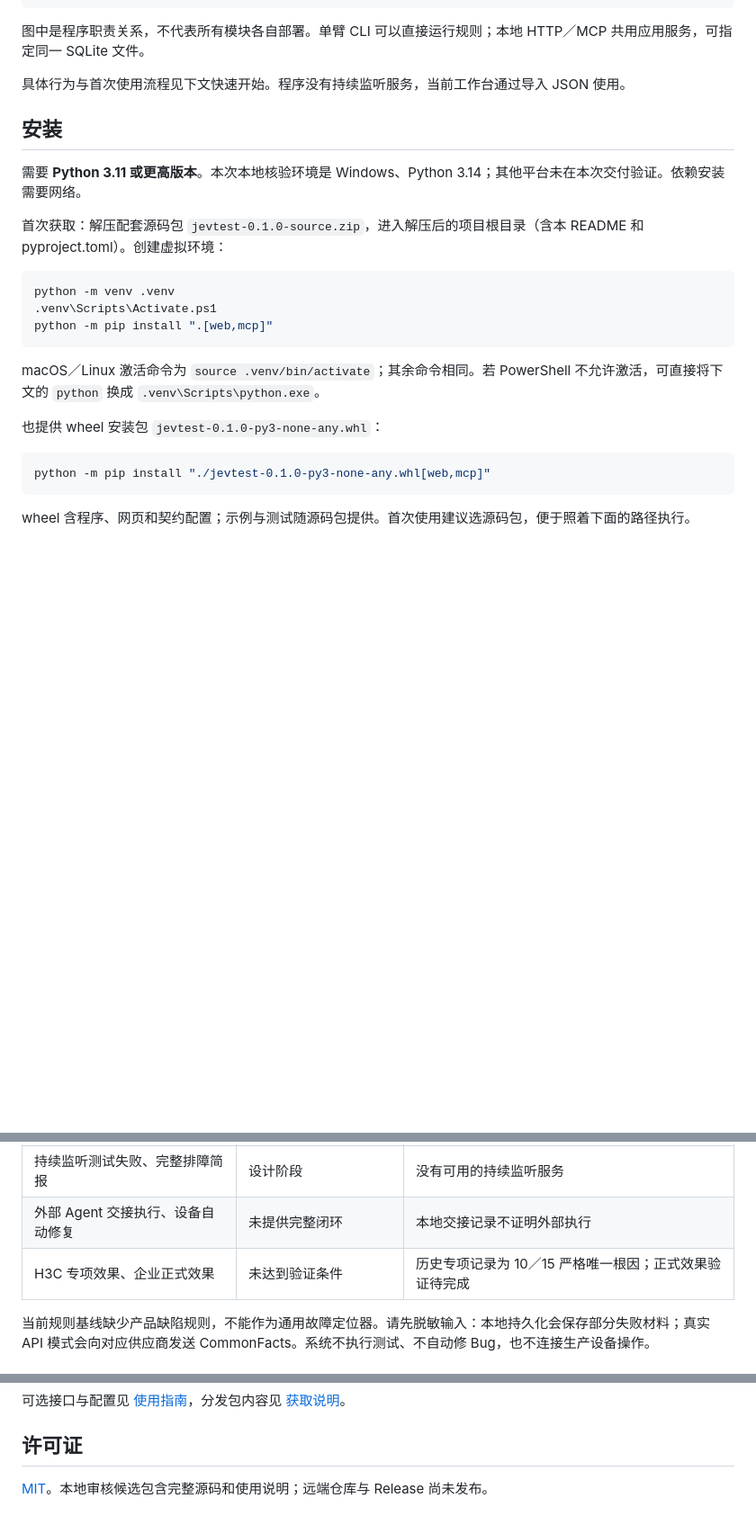
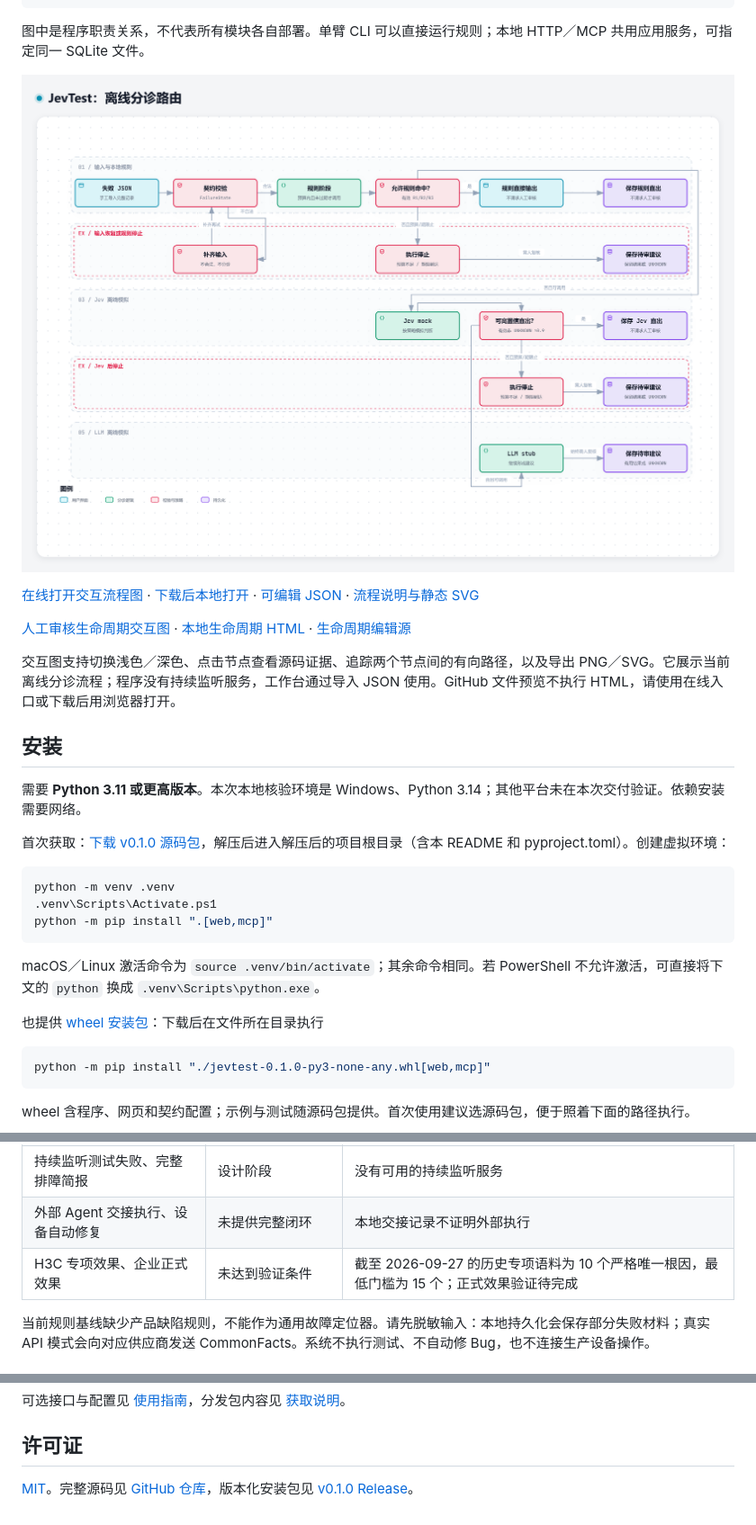
Before and after one commit to qq2743759880/jevtest, a Markdown page: README.md, 3 parts joined by grey strips. Shown at 90% size. Rendered like a GitHub page; pictures changed too: assets/workflow.png (added); blank space fills up the shorter version.

````diff
--- a/README.md
+++ b/README.md
@@ -34,13 +34,19 @@ CLI / 本地 HTTP / MCP STDIO
 
 图中是程序职责关系，不代表所有模块各自部署。单臂 CLI 可以直接运行规则；本地 HTTP／MCP 共用应用服务，可指定同一 SQLite 文件。
 
-具体行为与首次使用流程见下文快速开始。程序没有持续监听服务，当前工作台通过导入 JSON 使用。
+![离线分诊的路由与停止分支](assets/workflow.png)
+
+[在线打开交互流程图](https://qq2743759880.github.io/jevtest/workflow.html) · [下载后本地打开](docs/workflow.html) · [可编辑 JSON](docs/workflow.json) · [流程说明与静态 SVG](docs/workflow.md)
+
+[人工审核生命周期交互图](https://qq2743759880.github.io/jevtest/audit-lifecycle.html) · [本地生命周期 HTML](docs/audit-lifecycle.html) · [生命周期编辑源](docs/audit-lifecycle.json)
+
+交互图支持切换浅色／深色、点击节点查看源码证据、追踪两个节点间的有向路径，以及导出 PNG／SVG。它展示当前离线分诊流程；程序没有持续监听服务，工作台通过导入 JSON 使用。GitHub 文件预览不执行 HTML，请使用在线入口或下载后用浏览器打开。
 
 ## 安装
 
 需要 **Python 3.11 或更高版本**。本次本地核验环境是 Windows、Python 3.14；其他平台未在本次交付验证。依赖安装需要网络。
 
-首次获取：解压配套源码包 `jevtest-0.1.0-source.zip`，进入解压后的项目根目录（含本 README 和 pyproject.toml）。创建虚拟环境：
+首次获取：[下载 v0.1.0 源码包](https://github.com/qq2743759880/jevtest/releases/download/v0.1.0/jevtest-0.1.0-source.zip)，解压后进入解压后的项目根目录（含本 README 和 pyproject.toml）。创建虚拟环境：
 
 ```powershell
 python -m venv .venv
@@ -50,7 +56,7 @@ python -m pip install ".[web,mcp]"
 
 macOS／Linux 激活命令为 `source .venv/bin/activate`；其余命令相同。若 PowerShell 不允许激活，可直接将下文的 `python` 换成 `.venv\Scripts\python.exe`。
 
-也提供 wheel 安装包 `jevtest-0.1.0-py3-none-any.whl`：
+也提供 [wheel 安装包](https://github.com/qq2743759880/jevtest/releases/download/v0.1.0/jevtest-0.1.0-py3-none-any.whl)：下载后在文件所在目录执行
 
 ```powershell
 python -m pip install "./jevtest-0.1.0-py3-none-any.whl[web,mcp]"
@@ -100,7 +106,7 @@ python -m jevtest.http_api --host 127.0.0.1 --port 8765 --store runs/demo.sqlite
 | Live Advisory | 已接线；本次未调用真实 API | 需 key、显式开启、每条确认和人工审核；成本可为 unknown |
 | 持续监听测试失败、完整排障简报 | 设计阶段 | 没有可用的持续监听服务 |
 | 外部 Agent 交接执行、设备自动修复 | 未提供完整闭环 | 本地交接记录不证明外部执行 |
-| H3C 专项效果、企业正式效果 | 未达到验证条件 | 历史专项记录为 10／15 严格唯一根因；正式效果验证待完成 |
+| H3C 专项效果、企业正式效果 | 未达到验证条件 | 截至 2026-09-27 的历史专项语料为 10 个严格唯一根因，最低门槛为 15 个；正式效果验证待完成 |
 
 当前规则基线缺少产品缺陷规则，不能作为通用故障定位器。请先脱敏输入：本地持久化会保存部分失败材料；真实 API 模式会向对应供应商发送 CommonFacts。系统不执行测试、不自动修 Bug，也不连接生产设备操作。
 
@@ -128,4 +134,4 @@ python -m jevtest benchmark runs/synthetic.jsonl --limit 6 --sampling stratified
 
 ## 许可证
 
-[MIT](LICENSE)。本地审核候选包含完整源码和使用说明；远端仓库与 Release 尚未发布。
+[MIT](LICENSE)。完整源码见 [GitHub 仓库](https://github.com/qq2743759880/jevtest)，版本化安装包见 [v0.1.0 Release](https://github.com/qq2743759880/jevtest/releases/tag/v0.1.0)。
````
Also changed, not shown: docs/THIRD_PARTY_NOTICES.md (+2 -0 lines), docs/distribution.md (+3 -1 lines), docs/workflow.md (added, +23 -0 lines), assets/audit-lifecycle.png (added), 11 other files.
